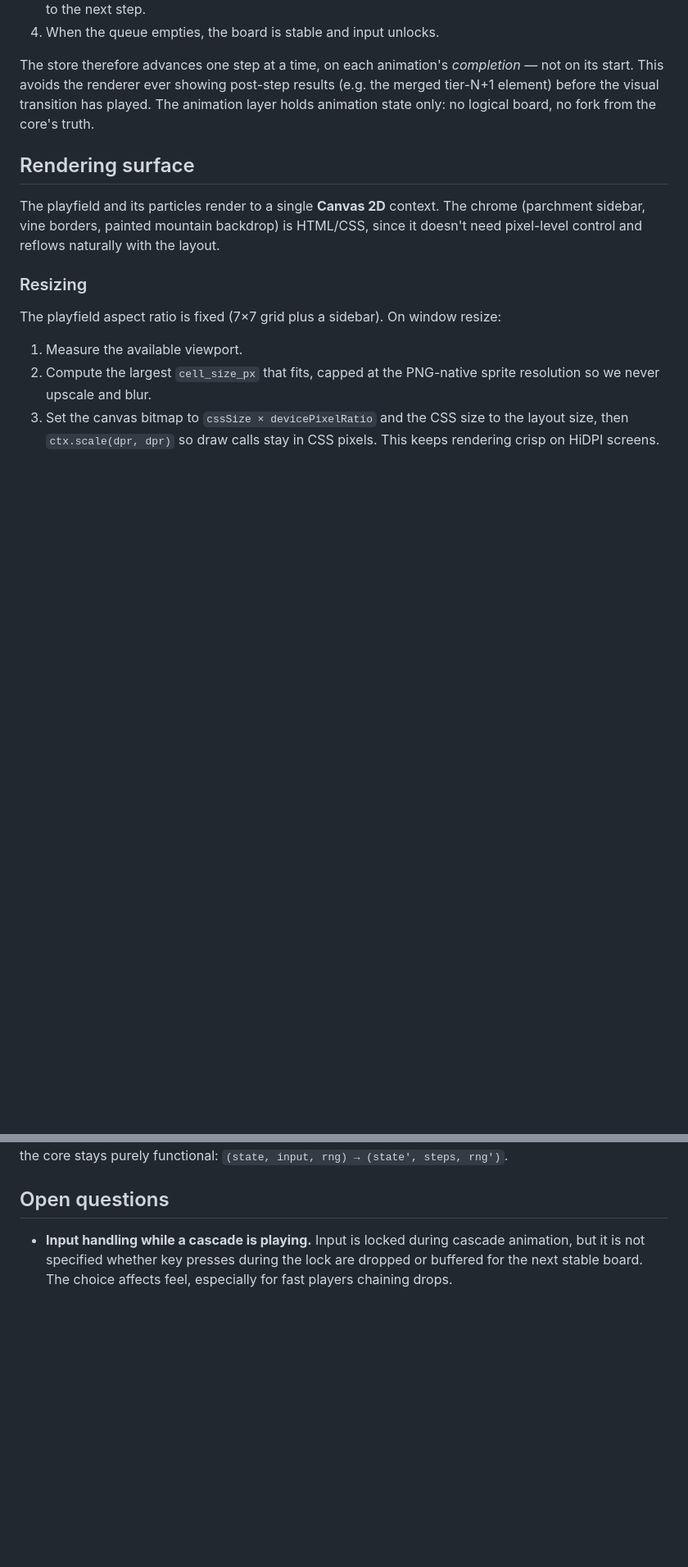
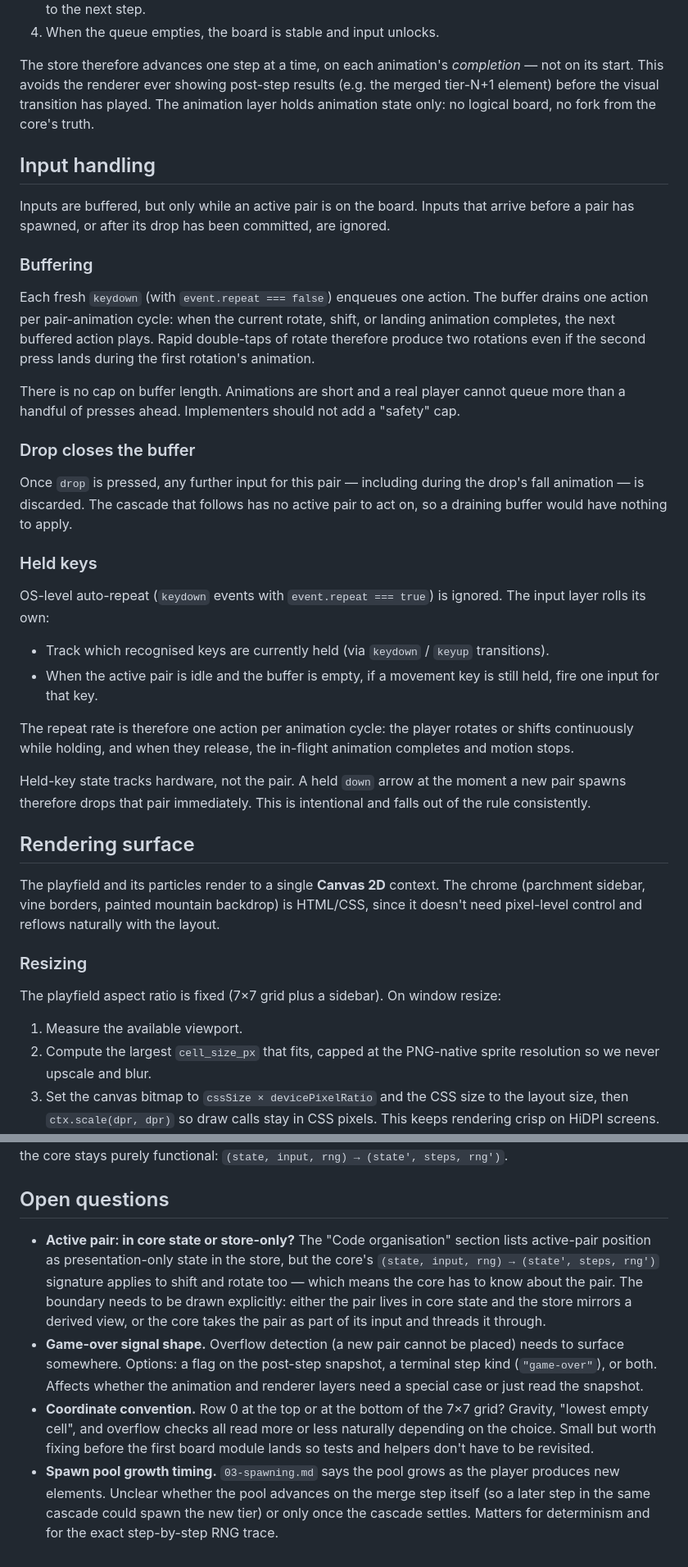
Before and after one commit to busser/naturalchimie, a Markdown page: docs/08-software-design.md, 2 parts joined by grey strips. Shown at 82% size. Drawn GitHub-style; blank space fills up the shorter version.

Commit message:
clarify input handling

```diff
--- a/docs/08-software-design.md
+++ b/docs/08-software-design.md
@@ -153,6 +153,52 @@ tier-N+1 element) before the visual transition has played.
 The animation layer holds animation state only: no logical
 board, no fork from the core's truth.
 
+## Input handling
+
+Inputs are buffered, but only while an active pair is on the
+board. Inputs that arrive before a pair has spawned, or after
+its drop has been committed, are ignored.
+
+### Buffering
+
+Each fresh `keydown` (with `event.repeat === false`) enqueues
+one action. The buffer drains one action per pair-animation
+cycle: when the current rotate, shift, or landing animation
+completes, the next buffered action plays. Rapid double-taps
+of rotate therefore produce two rotations even if the second
+press lands during the first rotation's animation.
+
+There is no cap on buffer length. Animations are short and a
+real player cannot queue more than a handful of presses ahead.
+Implementers should not add a "safety" cap.
+
+### Drop closes the buffer
+
+Once `drop` is pressed, any further input for this pair —
+including during the drop's fall animation — is discarded. The
+cascade that follows has no active pair to act on, so a
+draining buffer would have nothing to apply.
+
+### Held keys
+
+OS-level auto-repeat (`keydown` events with `event.repeat ===
+true`) is ignored. The input layer rolls its own:
+
+- Track which recognised keys are currently held (via
+  `keydown` / `keyup` transitions).
+- When the active pair is idle and the buffer is empty, if a
+  movement key is still held, fire one input for that key.
+
+The repeat rate is therefore one action per animation cycle:
+the player rotates or shifts continuously while holding, and
+when they release, the in-flight animation completes and
+motion stops.
+
+Held-key state tracks hardware, not the pair. A held `down`
+arrow at the moment a new pair spawns therefore drops that
+pair immediately. This is intentional and falls out of the
+rule consistently.
+
 ## Rendering surface
 
 The playfield and its particles render to a single **Canvas 2D**
@@ -206,8 +252,28 @@ steps, rng')`.
 
 ## Open questions
 
-- **Input handling while a cascade is playing.** Input is locked
-  during cascade animation, but it is not specified whether key
-  presses during the lock are dropped or buffered for the next
-  stable board. The choice affects feel, especially for fast
-  players chaining drops.
+- **Active pair: in core state or store-only?** The "Code
+  organisation" section lists active-pair position as
+  presentation-only state in the store, but the core's
+  `(state, input, rng) → (state', steps, rng')` signature
+  applies to shift and rotate too — which means the core has to
+  know about the pair. The boundary needs to be drawn
+  explicitly: either the pair lives in core state and the store
+  mirrors a derived view, or the core takes the pair as part of
+  its input and threads it through.
+- **Game-over signal shape.** Overflow detection (a new pair
+  cannot be placed) needs to surface somewhere. Options: a flag
+  on the post-step snapshot, a terminal step kind
+  (`"game-over"`), or both. Affects whether the animation and
+  renderer layers need a special case or just read the snapshot.
+- **Coordinate convention.** Row 0 at the top or at the bottom
+  of the 7×7 grid? Gravity, "lowest empty cell", and overflow
+  checks all read more or less naturally depending on the
+  choice. Small but worth fixing before the first board module
+  lands so tests and helpers don't have to be revisited.
+- **Spawn pool growth timing.** `03-spawning.md` says the pool
+  grows as the player produces new elements. Unclear whether
+  the pool advances on the merge step itself (so a later step
+  in the same cascade could spawn the new tier) or only once
+  the cascade settles. Matters for determinism and for the
+  exact step-by-step RNG trace.
```
Also changed, not shown: other parts of docs/08-software-design.md (+2 -2 lines), docs/worklog.md (+14 -0 lines).
